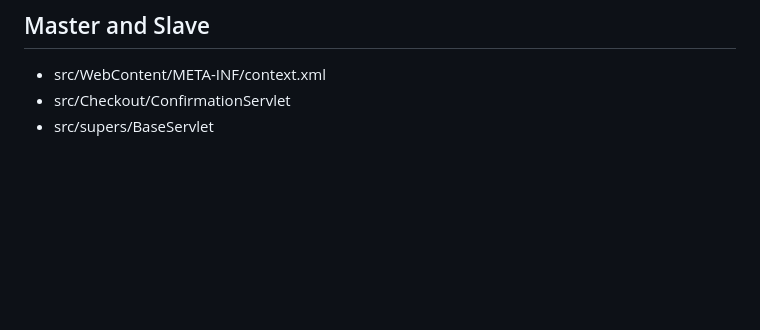
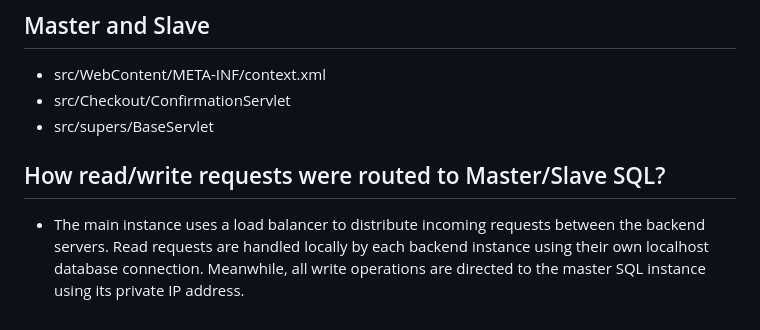
Before and after one commit to Majd-Yaman-Collaboration/fabflix, a Markdown page: README.md, the part around the change. Drawn GitHub-style; blank space fills up the shorter version.

Commit message:
Update README.md for read/write

```diff
--- a/README.md
+++ b/README.md
@@ -66,3 +66,6 @@ Connection pooling with two backend SQL:
 - src/WebContent/META-INF/context.xml
 - src/Checkout/ConfirmationServlet
 - src/supers/BaseServlet
+
+## How read/write requests were routed to Master/Slave SQL?
+- The main instance uses a load balancer to distribute incoming requests between the backend servers. Read requests are handled locally by each backend instance using their own localhost database connection. Meanwhile, all write operations are directed to the master SQL instance using its private IP address.
```
